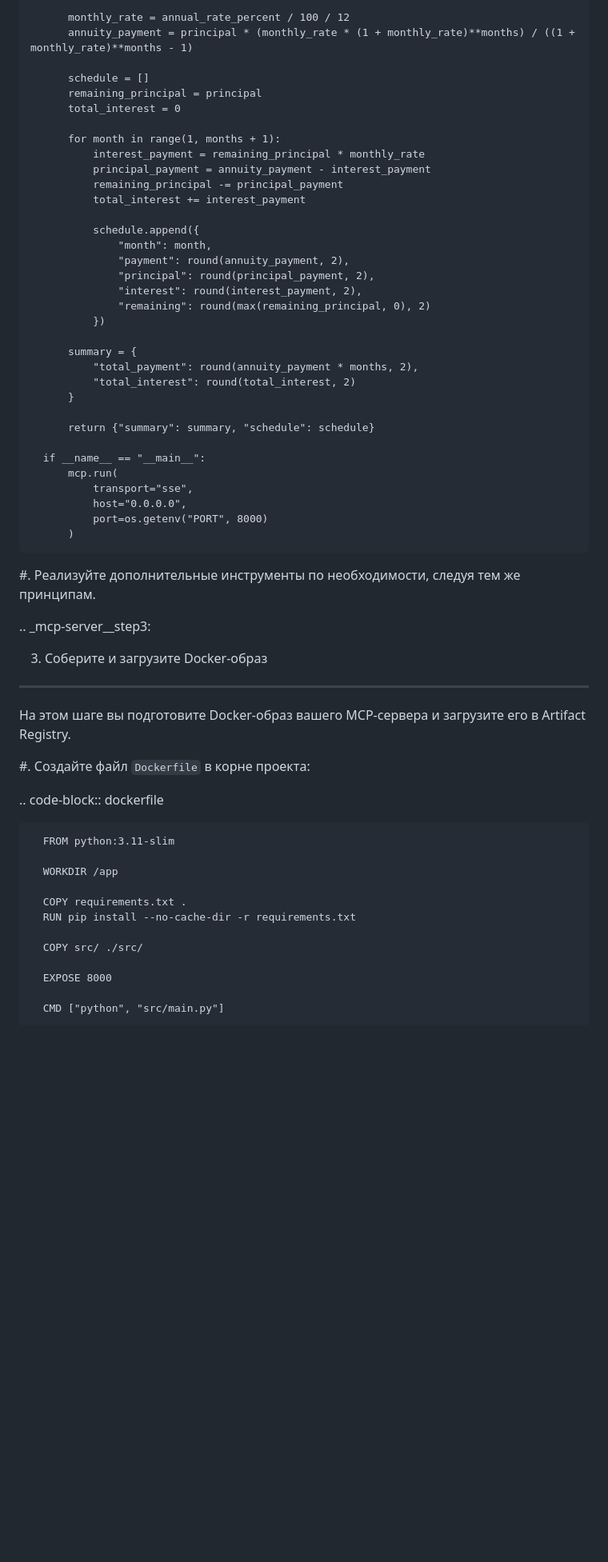
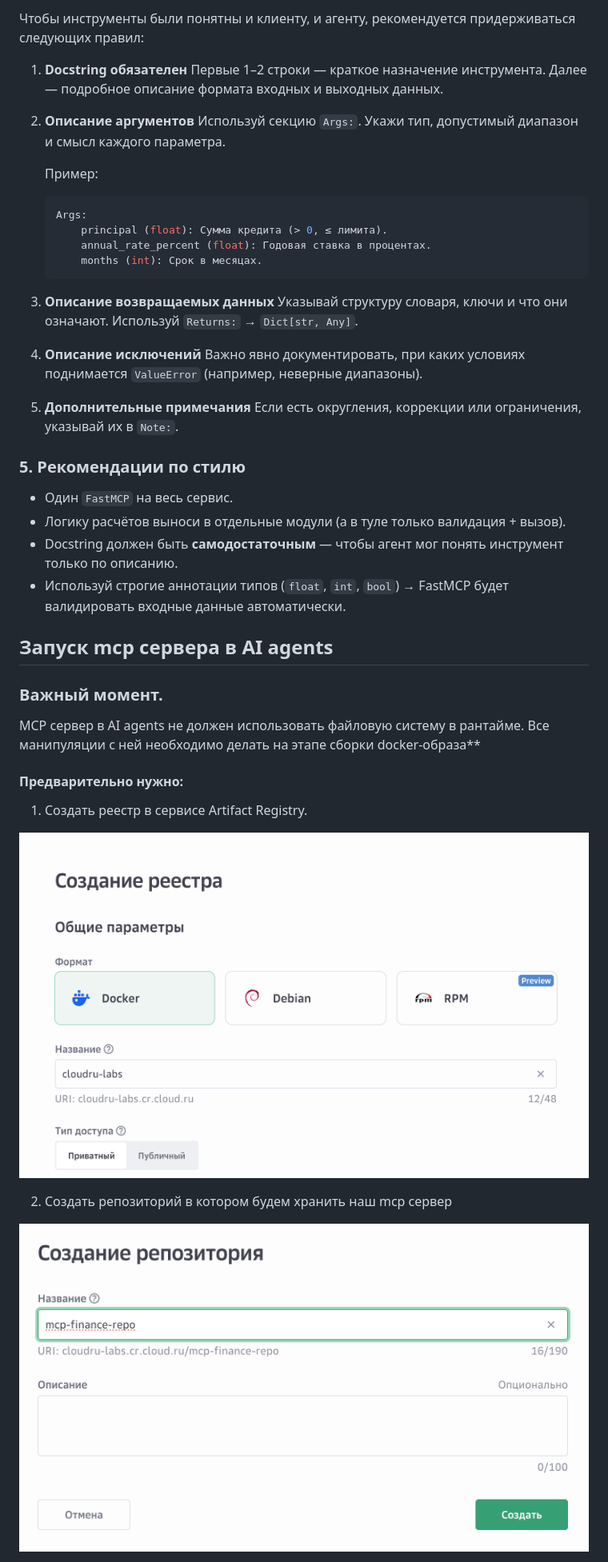
Before and after one commit to rexologue/evo-ai-agents-labs, a Markdown page: lab1-mcp-finance-lab/README.md, the part around the change printed below. Shown: that part at 80% size. Rendered like a GitHub page; blank space fills up the shorter version.

Commit message:
fix(lab-1-mcp-finance): README from rst to markdown

````diff
--- a/lab1-mcp-finance-lab/README.md
+++ b/lab1-mcp-finance-lab/README.md
@@ -81,62 +68,52 @@
 
-          monthly_rate = annual_rate_percent / 100 / 12
-          annuity_payment = principal * (monthly_rate * (1 + monthly_rate)**months) / ((1 + monthly_rate)**months - 1)
+Чтобы инструменты были понятны и клиенту, и агенту, рекомендуется придерживаться следующих правил:
 
-          schedule = []
-          remaining_principal = principal
-          total_interest = 0
+1. **Docstring обязателен**
+   Первые 1–2 строки — краткое назначение инструмента. Далее — подробное описание формата входных и выходных данных.
 
-          for month in range(1, months + 1):
-              interest_payment = remaining_principal * monthly_rate
-              principal_payment = annuity_payment - interest_payment
-              remaining_principal -= principal_payment
-              total_interest += interest_payment
+2. **Описание аргументов**
+   Используй секцию `Args:`. Укажи тип, допустимый диапазон и смысл каждого параметра.
 
-              schedule.append({
-                  "month": month,
-                  "payment": round(annuity_payment, 2),
-                  "principal": round(principal_payment, 2),
-                  "interest": round(interest_payment, 2),
-                  "remaining": round(max(remaining_principal, 0), 2)
-              })
+   Пример:
 
-          summary = {
-              "total_payment": round(annuity_payment * months, 2),
-              "total_interest": round(total_interest, 2)
-          }
+   ```python
+   Args:
+       principal (float): Сумма кредита (> 0, ≤ лимита).
+       annual_rate_percent (float): Годовая ставка в процентах.
+       months (int): Срок в месяцах.
+   ```
 
-          return {"summary": summary, "schedule": schedule}
+3. **Описание возвращаемых данных**
+   Указывай структуру словаря, ключи и что они означают.
+   Используй `Returns:` → `Dict[str, Any]`.
 
-      if __name__ == "__main__":
-          mcp.run(
-              transport="sse",
-              host="0.0.0.0",
-              port=os.getenv("PORT", 8000)
-          )
+4. **Описание исключений**
+   Важно явно документировать, при каких условиях поднимается `ValueError` (например, неверные диапазоны).
 
-#. Реализуйте дополнительные инструменты по необходимости, следуя тем же принципам.
+5. **Дополнительные примечания**
+   Если есть округления, коррекции или ограничения, указывай их в `Note:`.
 
-.. _mcp-server__step3:
 
-3. Соберите и загрузите Docker-образ
-------------------------------------
 
-На этом шаге вы подготовите Docker-образ вашего MCP-сервера и загрузите его в Artifact Registry.
+### 5. Рекомендации по стилю
 
-#. Создайте файл ``Dockerfile`` в корне проекта:
+* Один `FastMCP` на весь сервис.
+* Логику расчётов выноси в отдельные модули (а в туле только валидация + вызов).
+* Docstring должен быть **самодостаточным** — чтобы агент мог понять инструмент только по описанию.
+* Используй строгие аннотации типов (`float`, `int`, `bool`) → FastMCP будет валидировать входные данные автоматически.
 
-   .. code-block:: dockerfile
+## Запуск mcp сервера в AI agents
 
-      FROM python:3.11-slim
+### Важный момент.
 
-      WORKDIR /app
+MCP сервер в AI agents не должен использовать файловую систему в рантайме. Все манипуляции с ней необходимо делать на этапе сборки docker-образа**
 
-      COPY requirements.txt .
-      RUN pip install --no-cache-dir -r requirements.txt
+#### Предварительно нужно:
+1. Создать реестр в сервисе Artifact Registry.
 
-      COPY src/ ./src/
+![create_reestr](docs/create-reestr.png)
 
-      EXPOSE 8000
+2. Создать репозиторий в котором будем хранить наш mcp сервер
 
-      CMD ["python", "src/main.py"]
+![create_repo](docs/create_repo.png)
 
````
Also changed, not shown: other parts of lab1-mcp-finance-lab/README.md (+73 -120 lines).
